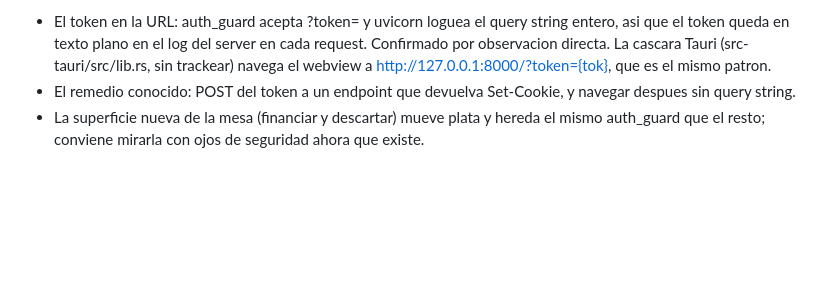
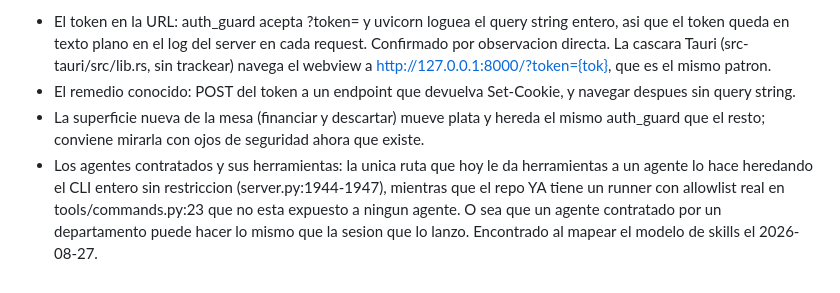
Before and after one commit to pedro-cmyks/calipso, a Markdown page: docs/superpowers/2026-08-26-inventario-abierto.md, the part around the change. Drawn GitHub-style; blank space fills up the shorter version.

Commit message:
docs: sumar a la revision de seguridad lo de las herramientas del agente contratado

```diff
--- a/docs/superpowers/2026-08-26-inventario-abierto.md
+++ b/docs/superpowers/2026-08-26-inventario-abierto.md
@@ -972,3 +972,4 @@ Lo que ya sabemos que entra en esa revision, para que no se pierda:
 - El token en la URL: auth_guard acepta ?token= y uvicorn loguea el query string entero, asi que el token queda en texto plano en el log del server en cada request. Confirmado por observacion directa. La cascara Tauri (src-tauri/src/lib.rs, sin trackear) navega el webview a http://127.0.0.1:8000/?token={tok}, que es el mismo patron.
 - El remedio conocido: POST del token a un endpoint que devuelva Set-Cookie, y navegar despues sin query string.
 - La superficie nueva de la mesa (financiar y descartar) mueve plata y hereda el mismo auth_guard que el resto; conviene mirarla con ojos de seguridad ahora que existe.
+- Los agentes contratados y sus herramientas: la unica ruta que hoy le da herramientas a un agente lo hace heredando el CLI entero sin restriccion (server.py:1944-1947), mientras que el repo YA tiene un runner con allowlist real en tools/commands.py:23 que no esta expuesto a ningun agente. O sea que un agente contratado por un departamento puede hacer lo mismo que la sesion que lo lanzo. Encontrado al mapear el modelo de skills el 2026-08-27.
```
